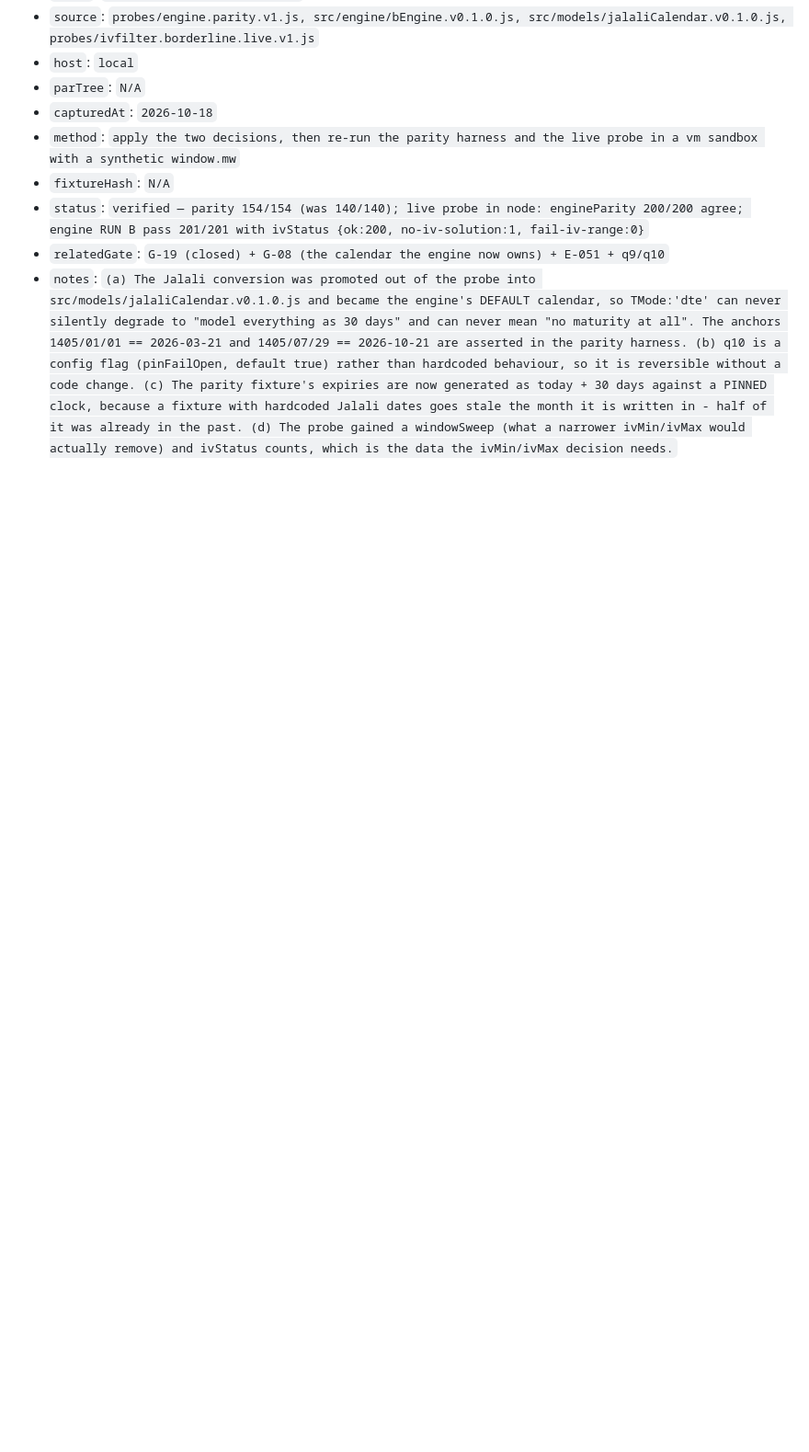
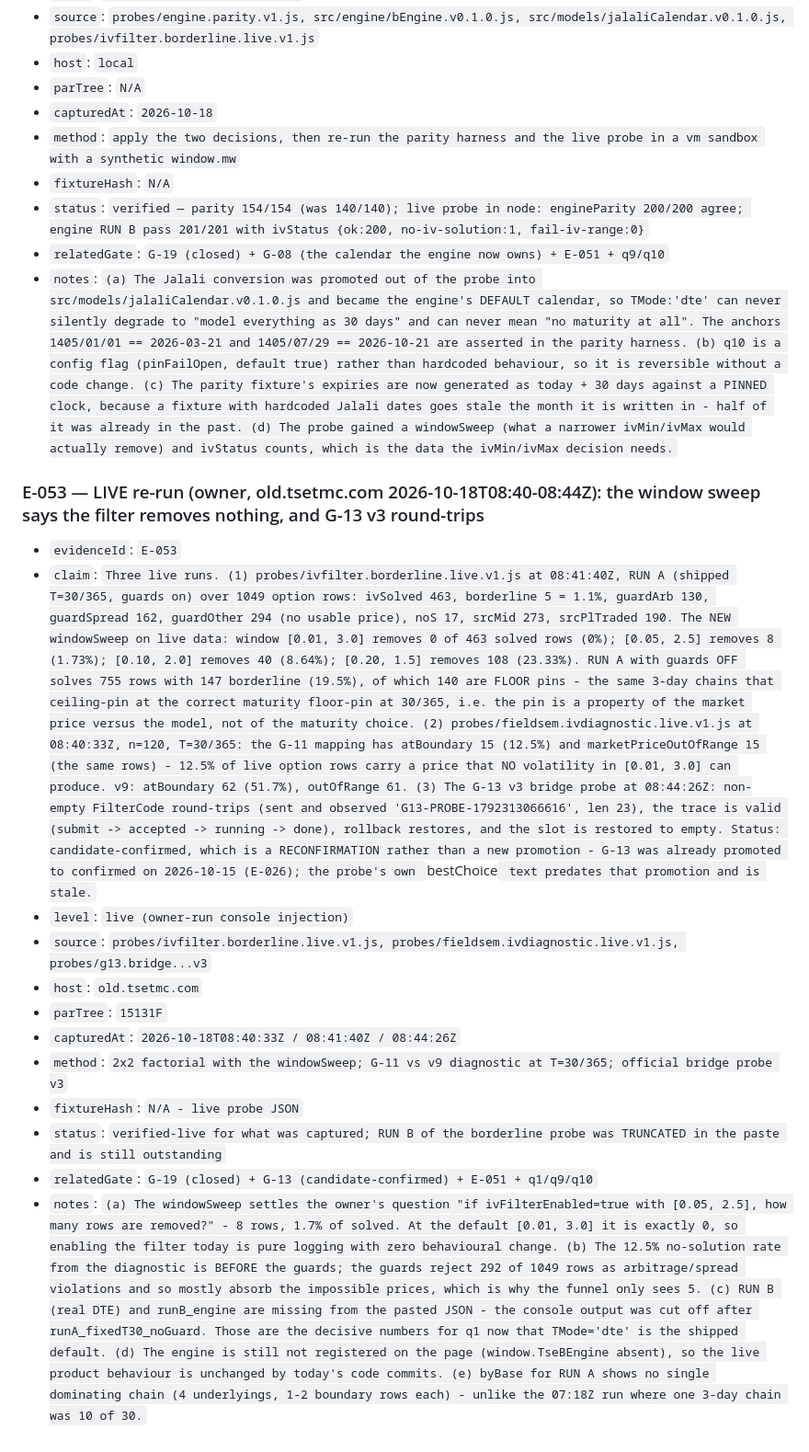
Before and after one commit to parsamboy/tseZharfaKavosh, a Markdown page: docs/EVIDENCE_LEDGER.md, the part around the change. Shown at 92% size. Drawn GitHub-style; blank space fills up the shorter version.

```diff
--- a/docs/EVIDENCE_LEDGER.md
+++ b/docs/EVIDENCE_LEDGER.md
@@ -775,3 +775,17 @@ Baselineهای canonical v5.0 باید با commit و clause مربوط ثبت
 - `status`: `verified — parity 154/154 (was 140/140); live probe in node: engineParity 200/200 agree; engine RUN B pass 201/201 with ivStatus {ok:200, no-iv-solution:1, fail-iv-range:0}`
 - `relatedGate`: `G-19 (closed) + G-08 (the calendar the engine now owns) + E-051 + q9/q10`
 - `notes`: `(a) The Jalali conversion was promoted out of the probe into src/models/jalaliCalendar.v0.1.0.js and became the engine's DEFAULT calendar, so TMode:'dte' can never silently degrade to "model everything as 30 days" and can never mean "no maturity at all". The anchors 1405/01/01 == 2026-03-21 and 1405/07/29 == 2026-10-21 are asserted in the parity harness. (b) q10 is a config flag (pinFailOpen, default true) rather than hardcoded behaviour, so it is reversible without a code change. (c) The parity fixture's expiries are now generated as today + 30 days against a PINNED clock, because a fixture with hardcoded Jalali dates goes stale the month it is written in - half of it was already in the past. (d) The probe gained a windowSweep (what a narrower ivMin/ivMax would actually remove) and ivStatus counts, which is the data the ivMin/ivMax decision needs.`
+### E-053 — LIVE re-run (owner, old.tsetmc.com 2026-10-18T08:40-08:44Z): the window sweep says the filter removes nothing, and G-13 v3 round-trips
+
+- `evidenceId`: `E-053`
+- `claim`: `Three live runs. (1) probes/ivfilter.borderline.live.v1.js at 08:41:40Z, RUN A (shipped T=30/365, guards on) over 1049 option rows: ivSolved 463, borderline 5 = 1.1%, guardArb 130, guardSpread 162, guardOther 294 (no usable price), noS 17, srcMid 273, srcPlTraded 190. The NEW windowSweep on live data: window [0.01, 3.0] removes 0 of 463 solved rows (0%); [0.05, 2.5] removes 8 (1.73%); [0.10, 2.0] removes 40 (8.64%); [0.20, 1.5] removes 108 (23.33%). RUN A with guards OFF solves 755 rows with 147 borderline (19.5%), of which 140 are FLOOR pins - the same 3-day chains that ceiling-pin at the correct maturity floor-pin at 30/365, i.e. the pin is a property of the market price versus the model, not of the maturity choice. (2) probes/fieldsem.ivdiagnostic.live.v1.js at 08:40:33Z, n=120, T=30/365: the G-11 mapping has atBoundary 15 (12.5%) and marketPriceOutOfRange 15 (the same rows) - 12.5% of live option rows carry a price that NO volatility in [0.01, 3.0] can produce. v9: atBoundary 62 (51.7%), outOfRange 61. (3) The G-13 v3 bridge probe at 08:44:26Z: non-empty FilterCode round-trips (sent and observed 'G13-PROBE-1792313066616', len 23), the trace is valid (submit -> accepted -> running -> done), rollback restores, and the slot is restored to empty. Status: candidate-confirmed, which is a RECONFIRMATION rather than a new promotion - G-13 was already promoted to confirmed on 2026-10-15 (E-026); the probe's own `bestChoice` text predates that promotion and is stale.`
+- `level`: `live (owner-run console injection)`
+- `source`: `probes/ivfilter.borderline.live.v1.js, probes/fieldsem.ivdiagnostic.live.v1.js, probes/g13.bridge...v3`
+- `host`: `old.tsetmc.com`
+- `parTree`: `15131F`
+- `capturedAt`: `2026-10-18T08:40:33Z / 08:41:40Z / 08:44:26Z`
+- `method`: `2x2 factorial with the windowSweep; G-11 vs v9 diagnostic at T=30/365; official bridge probe v3`
+- `fixtureHash`: `N/A - live probe JSON`
+- `status`: `verified-live for what was captured; RUN B of the borderline probe was TRUNCATED in the paste and is still outstanding`
+- `relatedGate`: `G-19 (closed) + G-13 (candidate-confirmed) + E-051 + q1/q9/q10`
+- `notes`: `(a) The windowSweep settles the owner's question "if ivFilterEnabled=true with [0.05, 2.5], how many rows are removed?" - 8 rows, 1.7% of solved. At the default [0.01, 3.0] it is exactly 0, so enabling the filter today is pure logging with zero behavioural change. (b) The 12.5% no-solution rate from the diagnostic is BEFORE the guards; the guards reject 292 of 1049 rows as arbitrage/spread violations and so mostly absorb the impossible prices, which is why the funnel only sees 5. (c) RUN B (real DTE) and runB_engine are missing from the pasted JSON - the console output was cut off after runA_fixedT30_noGuard. Those are the decisive numbers for q1 now that TMode='dte' is the shipped default. (d) The engine is still not registered on the page (window.TseBEngine absent), so the live product behaviour is unchanged by today's code commits. (e) byBase for RUN A shows no single dominating chain (4 underlyings, 1-2 boundary rows each) - unlike the 07:18Z run where one 3-day chain was 10 of 30.`
```
Also changed, not shown: CHANGELOG.md (+33 -0 lines), docs/PENDING.md (+1 -1 lines).
